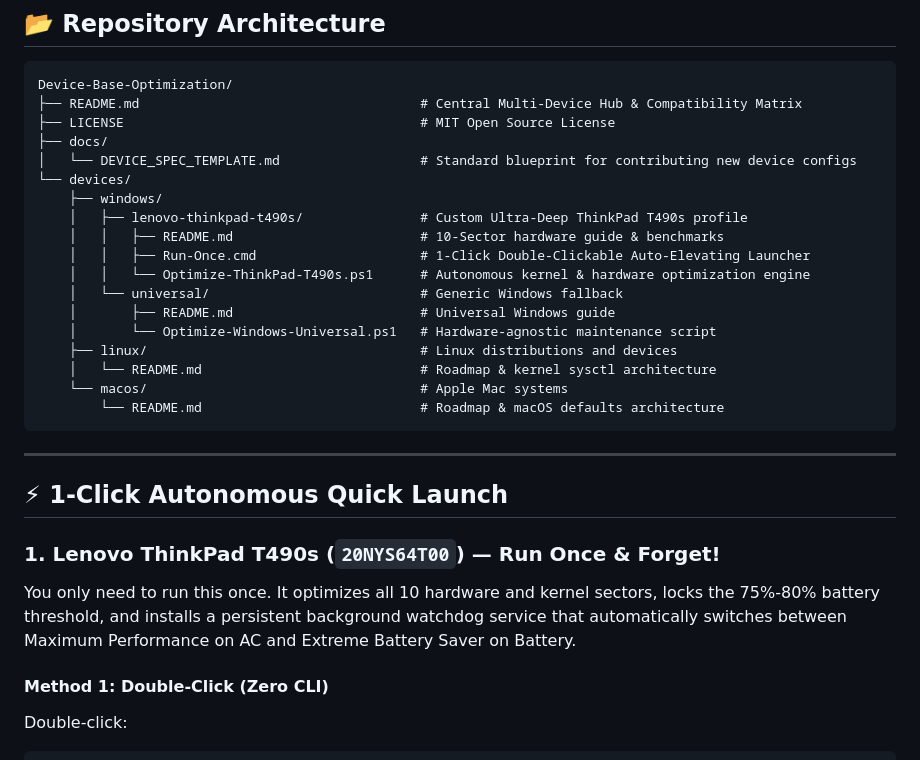
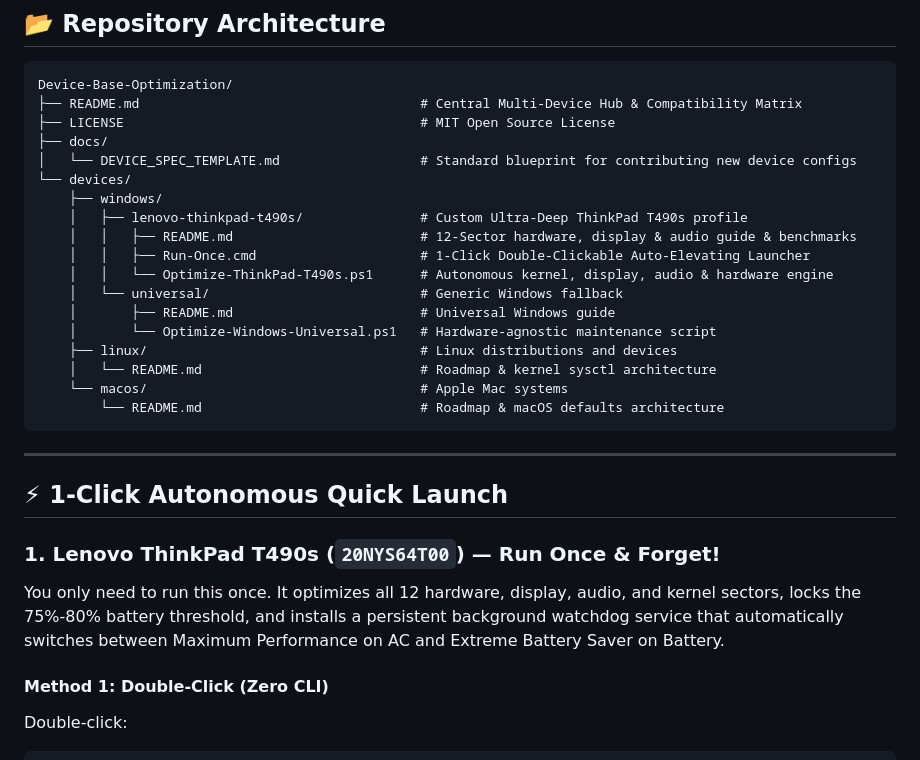
Before and after one commit to ShoumikBalaSomu/Device-Base-Optimization, a Markdown page: README.md, the part around the change. GitHub-like rendering.

Commit message:
feat: add Sector 11 (Display Quality) and Sector 12 (Audio Quality) optimizations

```diff
--- a/README.md
+++ b/README.md
@@ -28,9 +28,9 @@ Device-Base-Optimization/
 └── devices/
     ├── windows/
     │   ├── lenovo-thinkpad-t490s/               # Custom Ultra-Deep ThinkPad T490s profile
-    │   │   ├── README.md                        # 10-Sector hardware guide & benchmarks
+    │   │   ├── README.md                        # 12-Sector hardware, display & audio guide & benchmarks
     │   │   ├── Run-Once.cmd                     # 1-Click Double-Clickable Auto-Elevating Launcher
-    │   │   └── Optimize-ThinkPad-T490s.ps1      # Autonomous kernel & hardware optimization engine
+    │   │   └── Optimize-ThinkPad-T490s.ps1      # Autonomous kernel, display, audio & hardware engine
     │   └── universal/                           # Generic Windows fallback
     │       ├── README.md                        # Universal Windows guide
     │       └── Optimize-Windows-Universal.ps1   # Hardware-agnostic maintenance script
@@ -45,7 +45,7 @@ Device-Base-Optimization/
 ## ⚡ 1-Click Autonomous Quick Launch
 
 ### 1. Lenovo ThinkPad T490s (`20NYS64T00`) — Run Once & Forget!
-You only need to run this once. It optimizes all 10 hardware and kernel sectors, locks the 75%-80% battery threshold, and installs a persistent background watchdog service that automatically switches between Maximum Performance on AC and Extreme Battery Saver on Battery.
+You only need to run this once. It optimizes all 12 hardware, display, audio, and kernel sectors, locks the 75%-80% battery threshold, and installs a persistent background watchdog service that automatically switches between Maximum Performance on AC and Extreme Battery Saver on Battery.
 
 #### Method 1: Double-Click (Zero CLI)
 Double-click:
```
